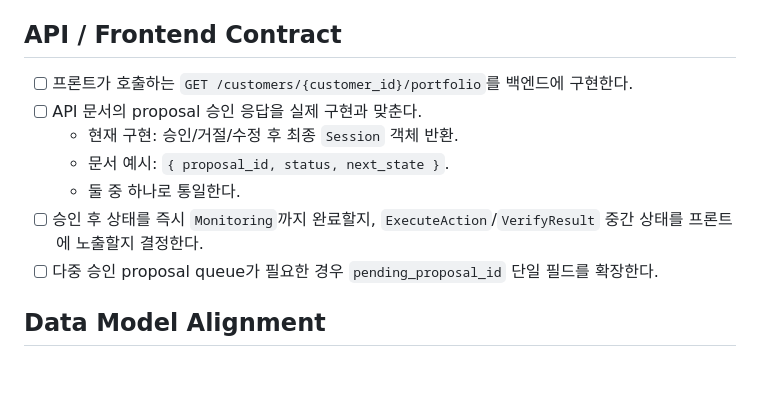
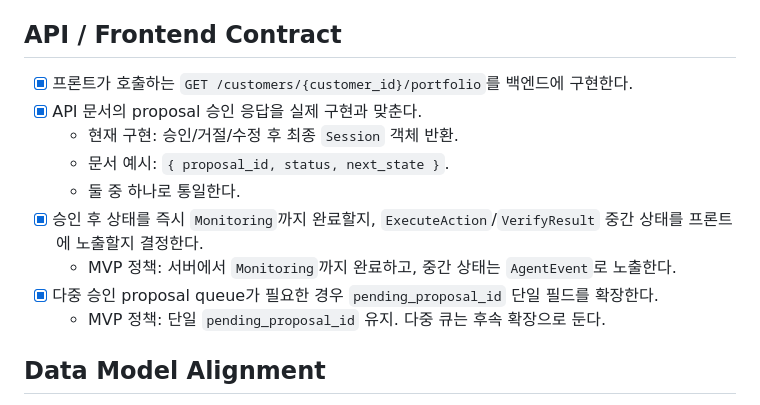
Before and after one commit to YoonMin02/JB-WM-backend, a Markdown page: docs/12_IMPLEMENTATION_CHECKLIST.md, the part around the change. Rendered like a GitHub page; blank space fills up the shorter version.

```diff
--- a/docs/12_IMPLEMENTATION_CHECKLIST.md
+++ b/docs/12_IMPLEMENTATION_CHECKLIST.md
@@ -58,13 +58,15 @@
 
 ## API / Frontend Contract
 
-- [ ] 프론트가 호출하는 `GET /customers/{customer_id}/portfolio`를 백엔드에 구현한다.
-- [ ] API 문서의 proposal 승인 응답을 실제 구현과 맞춘다.
+- [x] 프론트가 호출하는 `GET /customers/{customer_id}/portfolio`를 백엔드에 구현한다.
+- [x] API 문서의 proposal 승인 응답을 실제 구현과 맞춘다.
   - 현재 구현: 승인/거절/수정 후 최종 `Session` 객체 반환.
   - 문서 예시: `{ proposal_id, status, next_state }`.
   - 둘 중 하나로 통일한다.
-- [ ] 승인 후 상태를 즉시 `Monitoring`까지 완료할지, `ExecuteAction`/`VerifyResult` 중간 상태를 프론트에 노출할지 결정한다.
-- [ ] 다중 승인 proposal queue가 필요한 경우 `pending_proposal_id` 단일 필드를 확장한다.
+- [x] 승인 후 상태를 즉시 `Monitoring`까지 완료할지, `ExecuteAction`/`VerifyResult` 중간 상태를 프론트에 노출할지 결정한다.
+  - MVP 정책: 서버에서 `Monitoring`까지 완료하고, 중간 상태는 `AgentEvent`로 노출한다.
+- [x] 다중 승인 proposal queue가 필요한 경우 `pending_proposal_id` 단일 필드를 확장한다.
+  - MVP 정책: 단일 `pending_proposal_id` 유지. 다중 큐는 후속 확장으로 둔다.
 
 ## Data Model Alignment
 
```
Also changed, not shown: docs/09_API_SPEC.md (+7 -1 lines).
